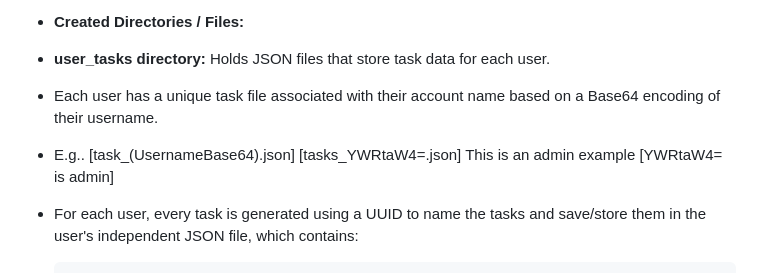
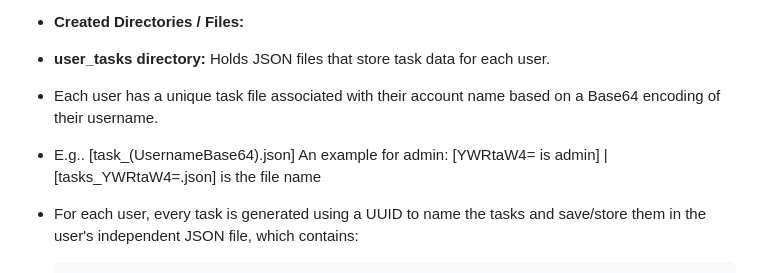
Before and after one commit to Birdo1221/Users-Todo-WebApp, a Markdown page: README.md, the part around the change. Rendered like a GitHub page.

```diff
--- a/README.md
+++ b/README.md
@@ -45,7 +45,7 @@ The application comprises several files and directories, each serving a specific
 - **Created Directories / Files:**
 - **user_tasks directory:** Holds JSON files that store task data for each user.
 - Each user has a unique task file associated with their account name based on a Base64 encoding of their username.
-- E.g.. [task_(UsernameBase64).json]   [tasks_YWRtaW4=.json]  This is an admin example [YWRtaW4= is admin]
+- E.g.. [task_(UsernameBase64).json]   An example for admin:  [YWRtaW4= is admin] | [tasks_YWRtaW4=.json] is the file name
 - For each user, every task is generated using a UUID to name the tasks and save/store them in the user's independent JSON file, which contains:
 
 -
```
